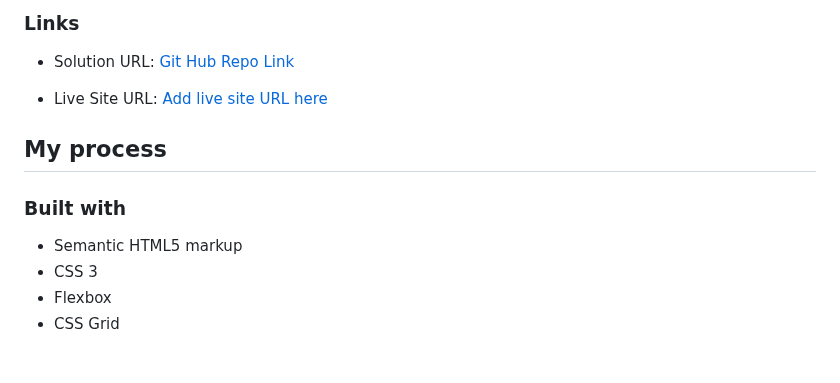
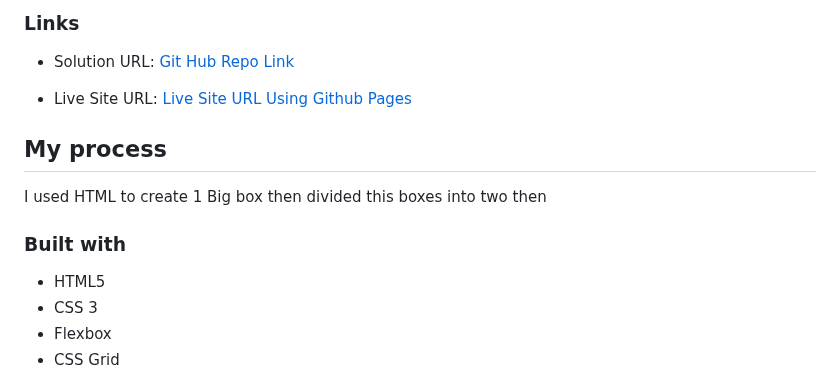
Before and after one commit to Amraboelmagdhussien/results-summary-component-main, a Markdown page: README-template.md, the part around the change. GitHub-like rendering.

Commit message:
Added live site url

```diff
--- a/README-template.md
+++ b/README-template.md
@@ -45,13 +45,13 @@ Then crop/optimize/edit your image however you like, add it to your project, and
 
 - Solution URL: [Git Hub Repo Link](https://github.com/Amraboelmagdhussien/results-summary-component-main)
 
-- Live Site URL: [Add live site URL here](https://your-live-site-url.com)
+- Live Site URL: [Live Site URL Using Github Pages](https://amraboelmagdhussien.github.io/results-summary-component-main/)
 
 ## My process
-
+I used HTML to create 1 Big box then divided this boxes into two then
 ### Built with
 
-- Semantic HTML5 markup
+- HTML5
 - CSS 3
 - Flexbox
 - CSS Grid
```
